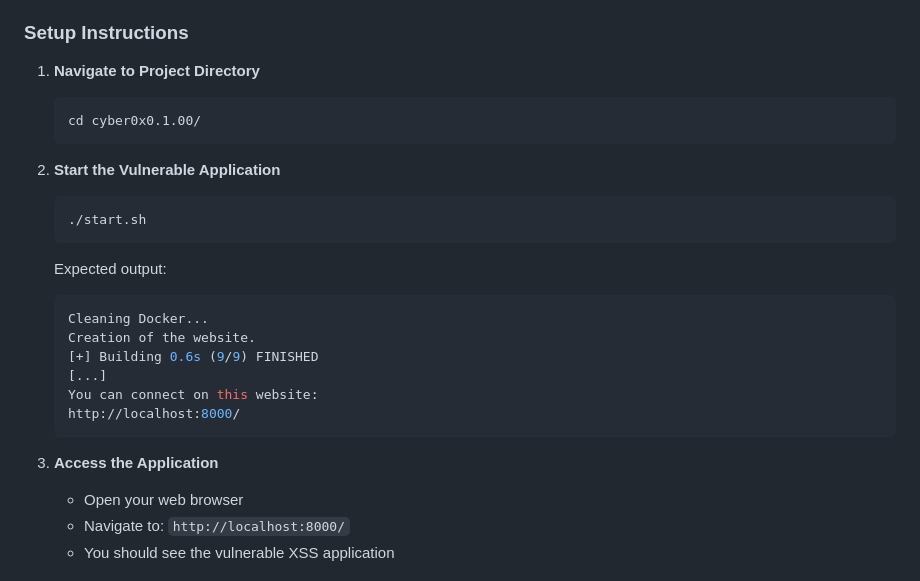
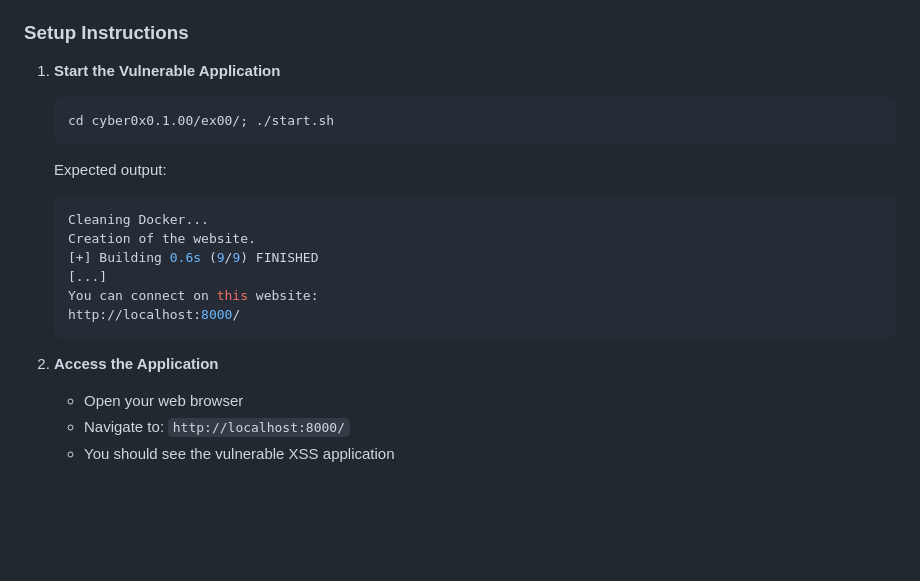
Before and after one commit to willtrigo/42_cybersecurity_module_0x0, a Markdown page: ex00/README.md, the part around one of its changes. Rendered like a GitHub page; blank space fills up the shorter version.

Commit message:
Docs: fix some texts at README and bonus_README  Changes to be committed: 	modified:   ex00/README.md 	modified:   ex00/bonus_README.md

````diff
--- a/ex00/README.md
+++ b/ex00/README.md
@@ -12,16 +12,10 @@
 
 ### Setup Instructions
 
-1. **Navigate to Project Directory**
+1. **Start the Vulnerable Application**
 
    ```bash
-   cd cyber0x0.1.00/
-   ```
-
-2. **Start the Vulnerable Application**
-
-   ```bash
-   ./start.sh
+   cd cyber0x0.1.00/ex00/; ./start.sh
    ```
 
    Expected output:
@@ -35,7 +29,7 @@
    http://localhost:8000/
    ```
 
-3. **Access the Application**
+2. **Access the Application**
    - Open your web browser
    - Navigate to: `http://localhost:8000/`
    - You should see the vulnerable XSS application
````
Also changed, not shown: other parts of ex00/README.md (+0 -1 lines), ex00/bonus_README.md (+8 -22 lines).
